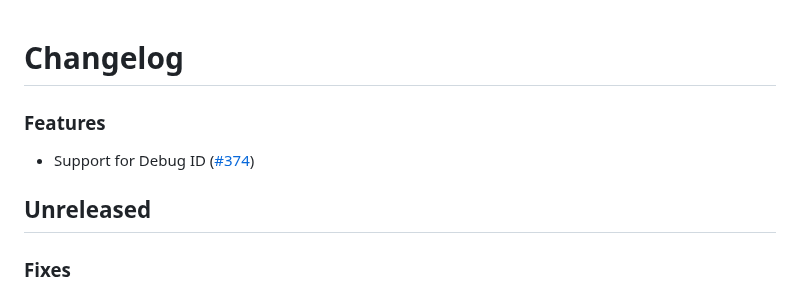
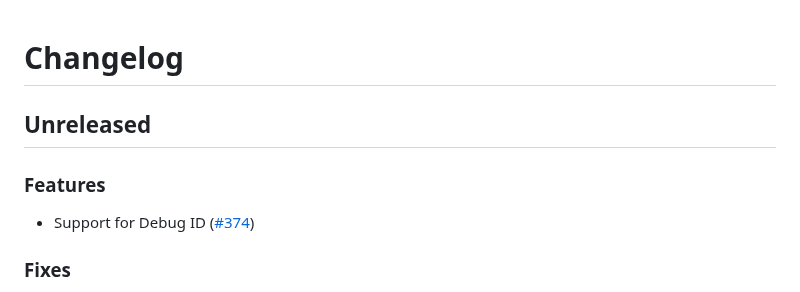
Before and after one commit to getsentry/sentry-cordova, a Markdown page: CHANGELOG.md, the part around the change. GitHub-like rendering.

```diff
--- a/CHANGELOG.md
+++ b/CHANGELOG.md
@@ -1,10 +1,10 @@
 # Changelog
+
+## Unreleased
 
 ### Features
 
 - Support for Debug ID ([#374](https://github.com/getsentry/sentry-cordova/pull/374))
-
-## Unreleased
 
 ### Fixes
 
```
